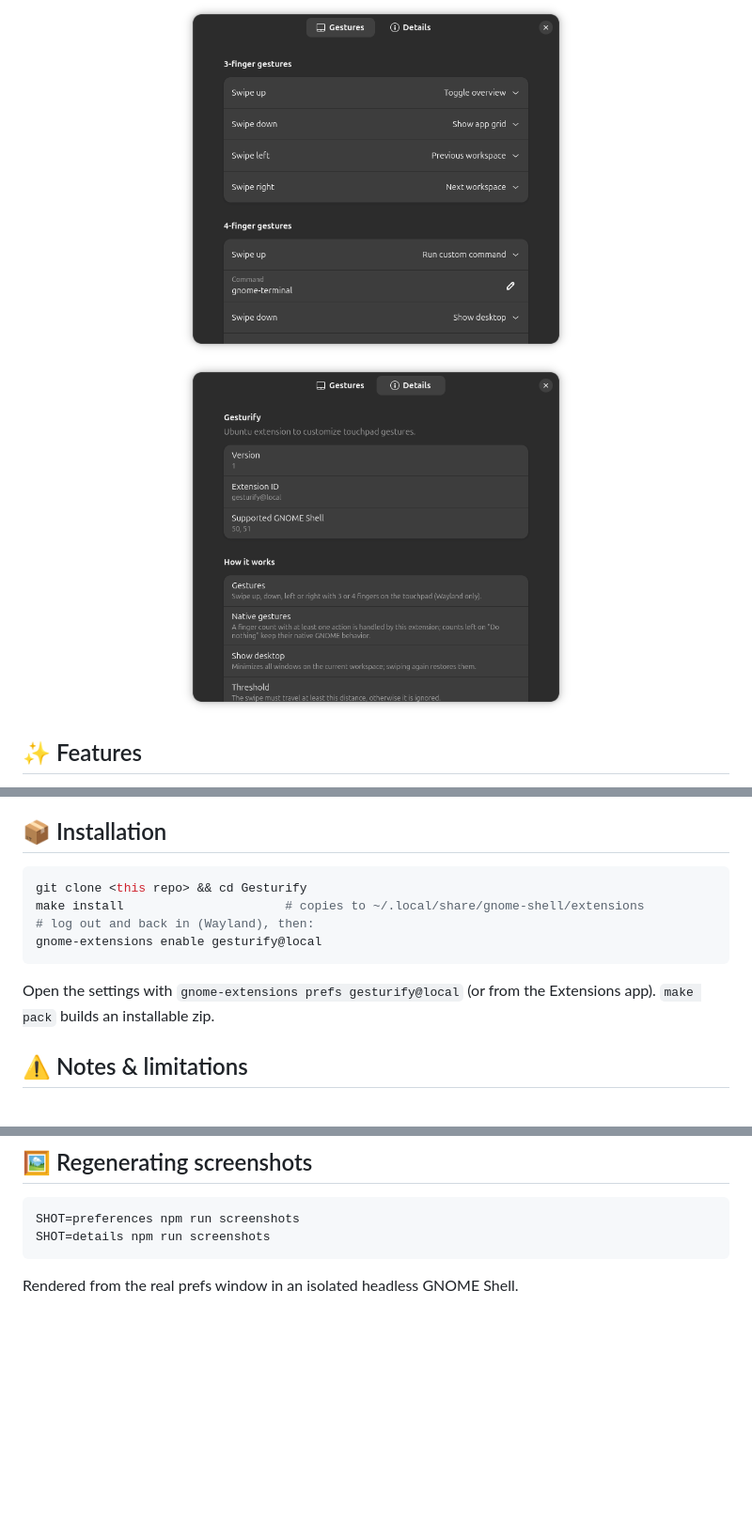
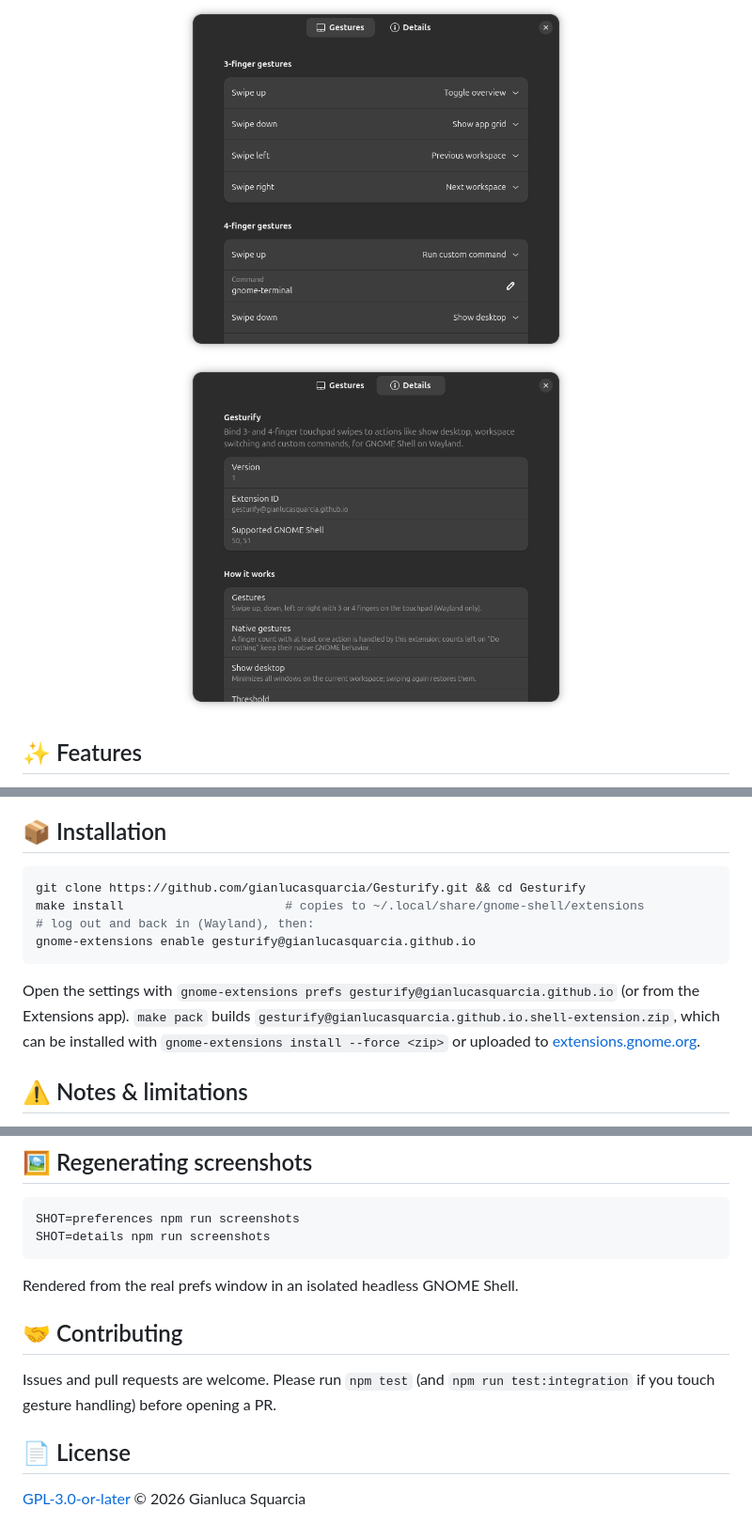
Before and after one commit to gianlucasquarcia/Gesturify, a Markdown page: README.md, 3 parts joined by grey strips. Shown at 94% size. Drawn GitHub-style; pictures changed too: docs/screenshots/details.png, docs/screenshots/preferences.png; blank space fills up the shorter version.

Commit message:
Prepare for public release: GPL-3.0-or-later license, publishable UUID and metadata
Co-authored-by: Copilot <223556219+Copilot@users.noreply.github.com>

````diff
--- a/README.md
+++ b/README.md
@@ -39,14 +40,15 @@ Bind 3- and 4-finger touchpad swipes to actions like show desktop, workspace swi
 ## 📦 Installation
 
 ```bash
-git clone <this repo> && cd Gesturify
+git clone https://github.com/gianlucasquarcia/Gesturify.git && cd Gesturify
 make install                      # copies to ~/.local/share/gnome-shell/extensions
 # log out and back in (Wayland), then:
-gnome-extensions enable gesturify@local
+gnome-extensions enable gesturify@gianlucasquarcia.github.io
 ```
 
-Open the settings with `gnome-extensions prefs gesturify@local` (or from the Extensions app).
-`make pack` builds an installable zip.
+Open the settings with `gnome-extensions prefs gesturify@gianlucasquarcia.github.io` (or from the Extensions app).
+`make pack` builds `gesturify@gianlucasquarcia.github.io.shell-extension.zip`, which can be installed with
+`gnome-extensions install --force <zip>` or uploaded to [extensions.gnome.org](https://extensions.gnome.org/).
 
 ## ⚠️ Notes & limitations
 
@@ -75,3 +77,12 @@ SHOT=details npm run screenshots
 ```
 
 Rendered from the real prefs window in an isolated headless GNOME Shell.
+
+## 🤝 Contributing
+
+Issues and pull requests are welcome. Please run `npm test` (and `npm run test:integration` if you touch
+gesture handling) before opening a PR.
+
+## 📄 License
+
+[GPL-3.0-or-later](LICENSE) © 2026 Gianluca Squarcia
````
Also changed, not shown: other parts of README.md (+1 -0 lines), CHANGELOG.md (added, +6 -0 lines), 14 other files.
